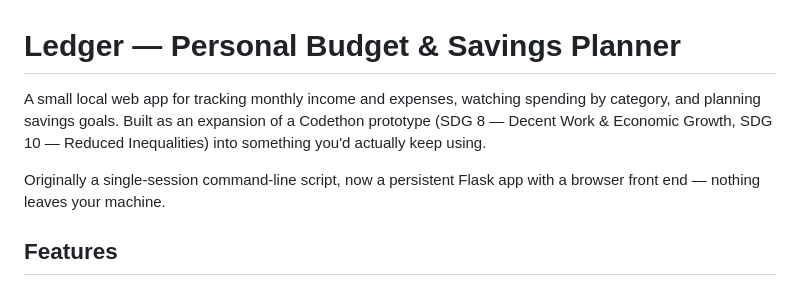
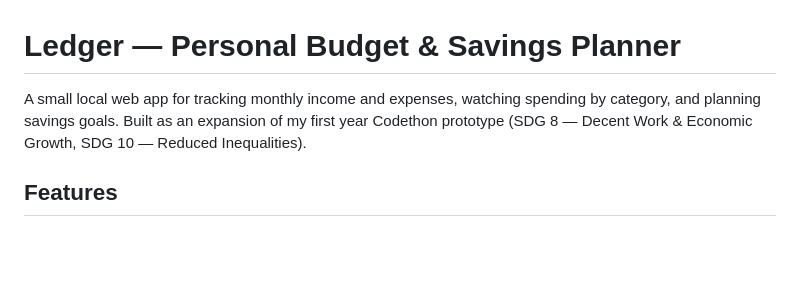
Before and after one commit to nisargbhujbal-create/Budget-Planner, a Markdown page: README.md, the part around the change. Rendered like a GitHub page; blank space fills up the shorter version.

```diff
--- a/README.md
+++ b/README.md
@@ -1,12 +1,9 @@
 # Ledger — Personal Budget & Savings Planner
 
 A small local web app for tracking monthly income and expenses, watching
-spending by category, and planning savings goals. Built as an expansion of a
+spending by category, and planning savings goals. Built as an expansion of my first year
 Codethon prototype (SDG 8 — Decent Work & Economic Growth, SDG 10 — Reduced
-Inequalities) into something you'd actually keep using.
-
-Originally a single-session command-line script, now a persistent Flask app
-with a browser front end — nothing leaves your machine.
+Inequalities).
 
 ## Features
 
```
